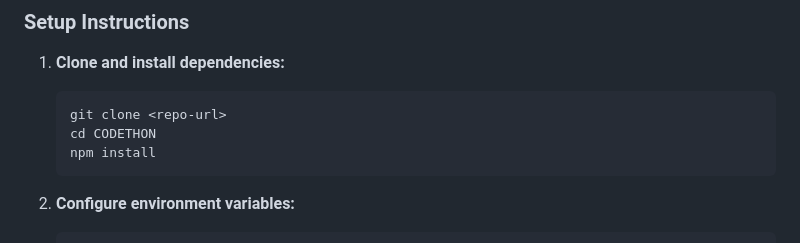
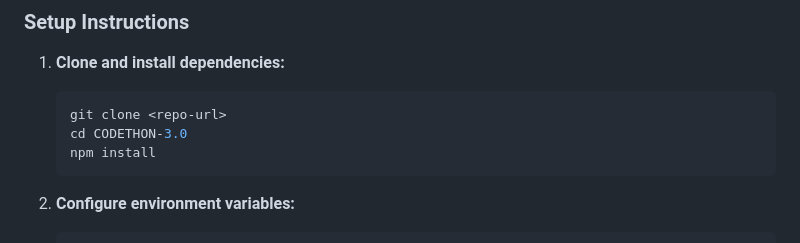
Before and after one commit to ShamanRShetty/CODETHON-3.0, a Markdown page: README.md, the part around the change. Rendered like a GitHub page.

Commit message:
Update directory name in installation instructions

````diff
--- a/README.md
+++ b/README.md
@@ -19,7 +19,7 @@ MoVo is a secure file-sharing web application designed for sharing sensitive fil
 1. **Clone and install dependencies:**
    ```bash
    git clone <repo-url>
-   cd CODETHON
+   cd CODETHON-3.0
    npm install
    ```
 
````
